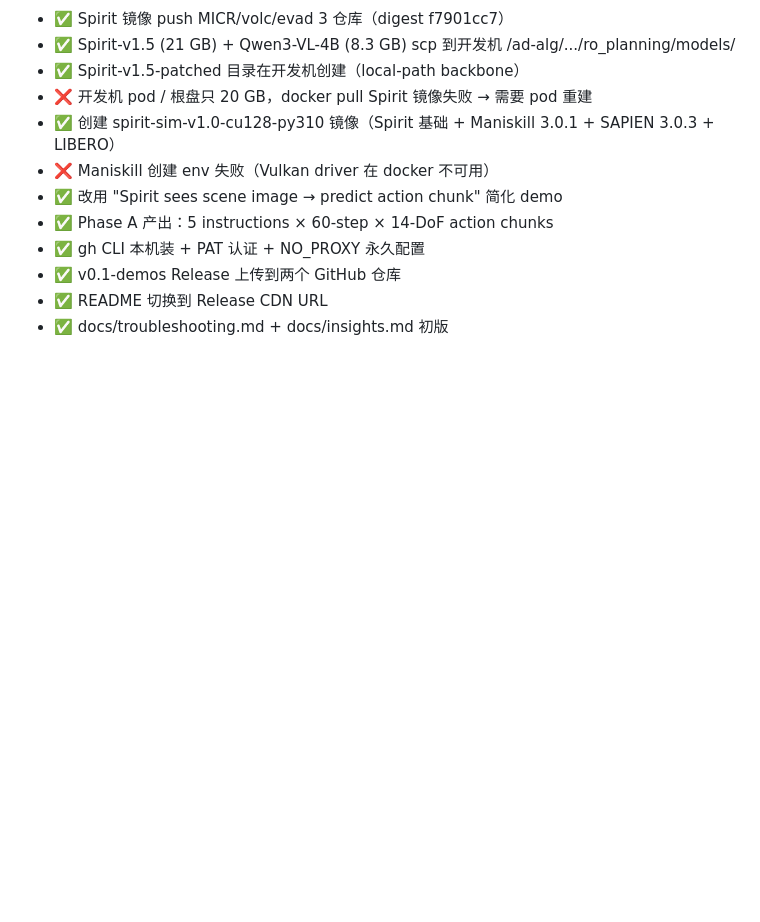
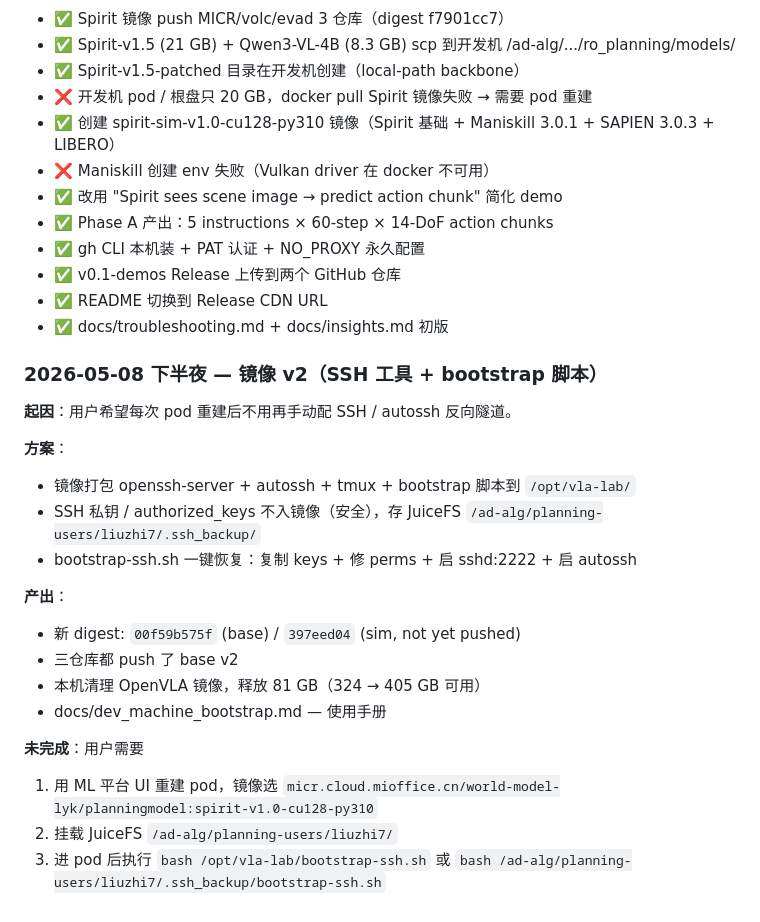
Before and after one commit to lz-googlefycy/vla-lab, a Markdown page: docs/experiment_log.md, the part around the change. GitHub-like rendering; blank space fills up the shorter version.

Commit message:
log: v2 image + SSH bootstrap (sync)

```diff
--- a/docs/experiment_log.md
+++ b/docs/experiment_log.md
@@ -159,3 +159,24 @@ Object 偏差大 (-28%)，待研究。
 - ✅ v0.1-demos Release 上传到两个 GitHub 仓库
 - ✅ README 切换到 Release CDN URL
 - ✅ docs/troubleshooting.md + docs/insights.md 初版
+
+### 2026-05-08 下半夜 — 镜像 v2（SSH 工具 + bootstrap 脚本）
+
+**起因**：用户希望每次 pod 重建后不用再手动配 SSH / autossh 反向隧道。
+
+**方案**：
+- 镜像打包 openssh-server + autossh + tmux + bootstrap 脚本到 `/opt/vla-lab/`
+- SSH 私钥 / authorized_keys 不入镜像（安全），存 JuiceFS
+  `/ad-alg/planning-users/liuzhi7/.ssh_backup/`
+- bootstrap-ssh.sh 一键恢复：复制 keys + 修 perms + 启 sshd:2222 + 启 autossh
+
+**产出**：
+- 新 digest: `00f59b575f` (base) / `397eed04` (sim, not yet pushed)
+- 三仓库都 push 了 base v2
+- 本机清理 OpenVLA 镜像，释放 81 GB（324 → 405 GB 可用）
+- docs/dev_machine_bootstrap.md — 使用手册
+
+**未完成**：用户需要
+1. 用 ML 平台 UI 重建 pod，镜像选 `micr.cloud.mioffice.cn/world-model-lyk/planningmodel:spirit-v1.0-cu128-py310`
+2. 挂载 JuiceFS `/ad-alg/planning-users/liuzhi7/`
+3. 进 pod 后执行 `bash /opt/vla-lab/bootstrap-ssh.sh` 或 `bash /ad-alg/planning-users/liuzhi7/.ssh_backup/bootstrap-ssh.sh`
```
